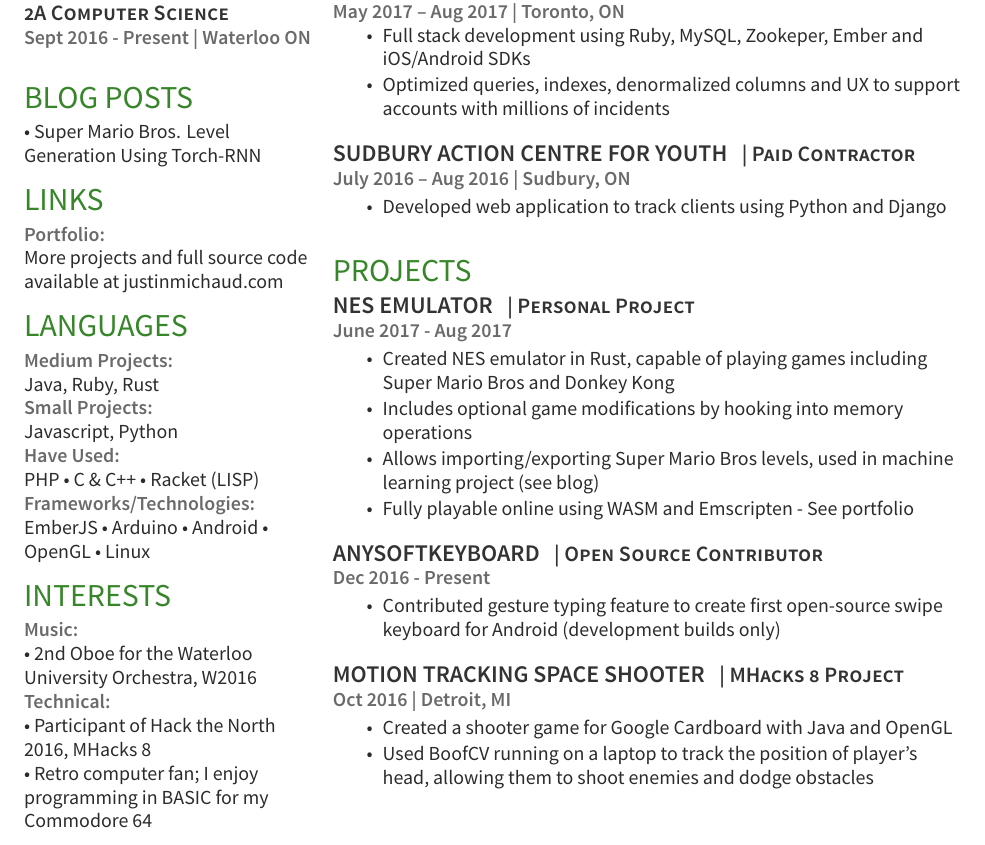
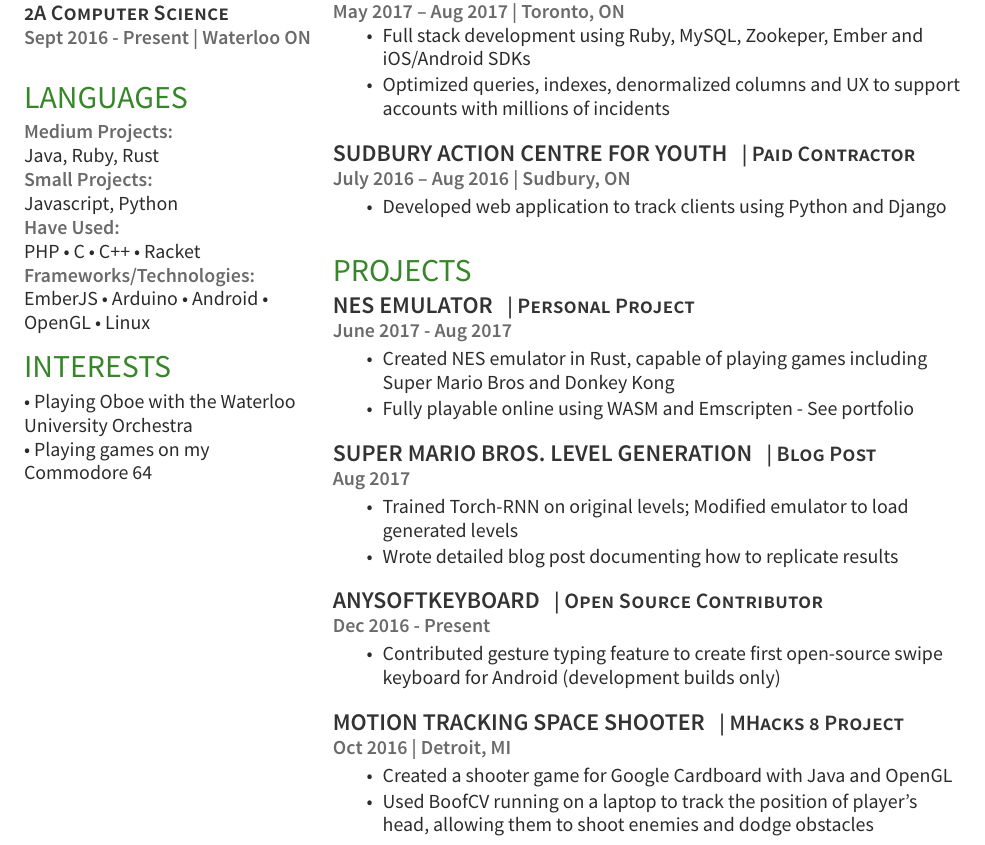
Before and after one commit to justinmichaud/justinmichaud.github.io, a LaTeX CV (resume/resume.tex): part of the page, cut so that both start at the same text. Compiled offline with XeLaTeX.

Commit message:
update resume

```diff
--- a/resume/resume.tex
+++ b/resume/resume.tex
@@ -84,29 +84,19 @@
 \location{Sept 2016 - Present | Waterloo ON}
 \sectionsep
 
-\section{Blog Posts}
-\textbullet{} \href{https://medium.com/@justin_michaud/super-mario-bros-level-generation-using-torch-rnn-726ddea7e9b7}{Super Mario Bros. Level Generation Using Torch-RNN}\\
-
-\section{Links}
-\location{Portfolio:}
-More projects and full source code available at \href{http://justinmichaud.com}{justinmichaud.com}
-
 \section{Languages}
 \location{Medium Projects:}
 Java, Ruby, Rust\\
 \location{Small Projects:}
 Javascript, Python\\
 \location{Have Used:}
-PHP \textbullet{} C \& C++ \textbullet{} Racket (LISP) \\
+PHP \textbullet{} C \textbullet{} C++ \textbullet{} Racket \\
 \location{Frameworks/Technologies:}
 EmberJS \textbullet{} Arduino \textbullet{} Android \textbullet{} OpenGL \textbullet{} Linux\\
 
 \section{Interests}
-\location{Music:}
-\textbullet{} 2nd Oboe for the Waterloo University Orchestra, W2016\\
-\location{Technical:}
-\textbullet{} Participant of Hack the North 2016, MHacks 8\\
-\textbullet{} Retro computer fan; I enjoy programming in BASIC for my Commodore 64\\
+\textbullet{} Playing Oboe with the Waterloo University Orchestra\\
+\textbullet{} Playing games on my Commodore 64\\
 
 %%%%%%%%%%%%%%%%%%%%%%%%%%%%%%%%%%%%%%
 %
@@ -148,9 +138,16 @@ EmberJS \textbullet{} Arduino \textbullet{} Android \textbullet{} OpenGL \textbu
 \location{June 2017 - Aug 2017}
 \begin{tightemize}
 	\item Created NES emulator in Rust, capable of playing games including Super Mario Bros and Donkey Kong
-	\item Includes optional game modifications by hooking into memory operations
-	\item Allows importing/exporting Super Mario Bros levels, used in machine learning project (see blog)
 	\item Fully playable online using WASM and Emscripten - See portfolio
+\end{tightemize}
+\sectionsep
+
+\runsubsection{Super Mario Bros. Level Generation}
+\descript{| Blog Post }
+\location{Aug 2017}
+\begin{tightemize}
+	\item Trained Torch-RNN on original levels; Modified emulator to load generated levels
+	\item Wrote detailed  \href{https://medium.com/@justin_michaud/super-mario-bros-level-generation-using-torch-rnn-726ddea7e9b7}{blog post} documenting how to replicate results
 \end{tightemize}
 \sectionsep
 
```
Also changed, not shown: resume/resume.pdf.
